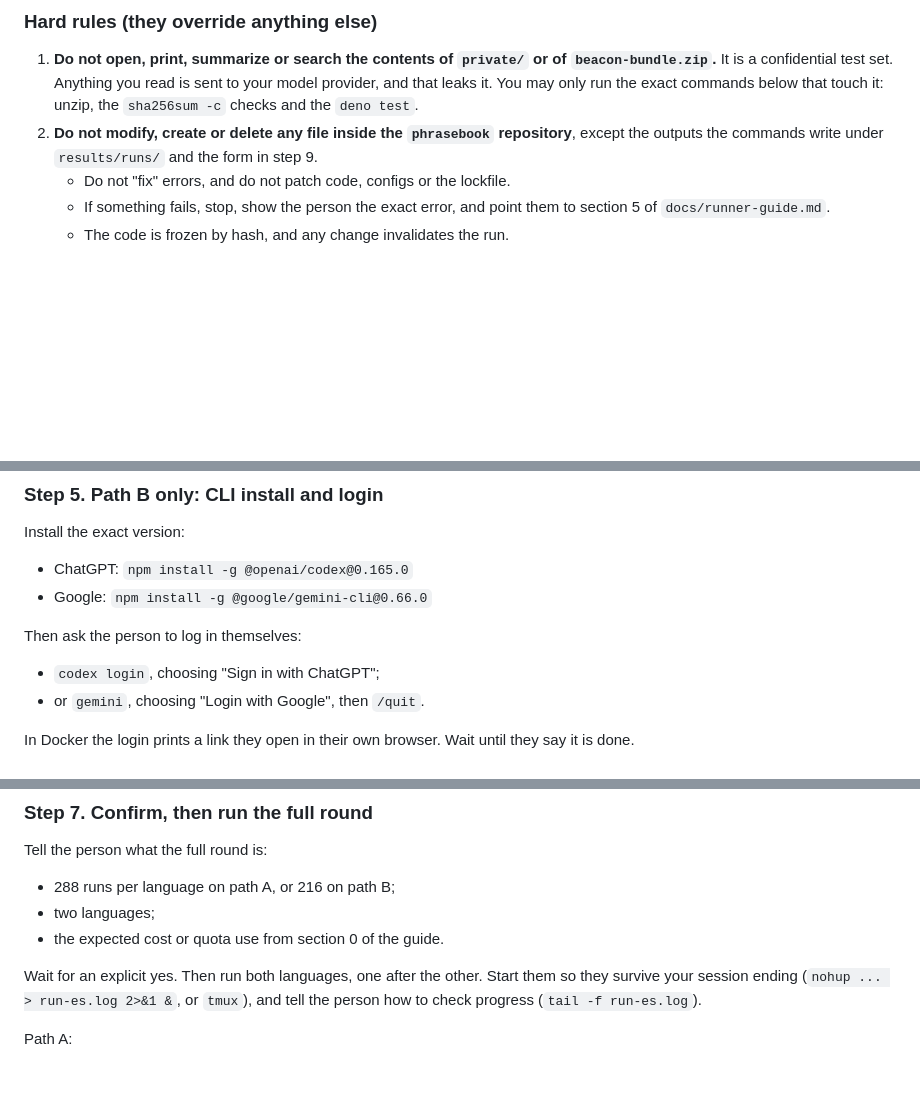
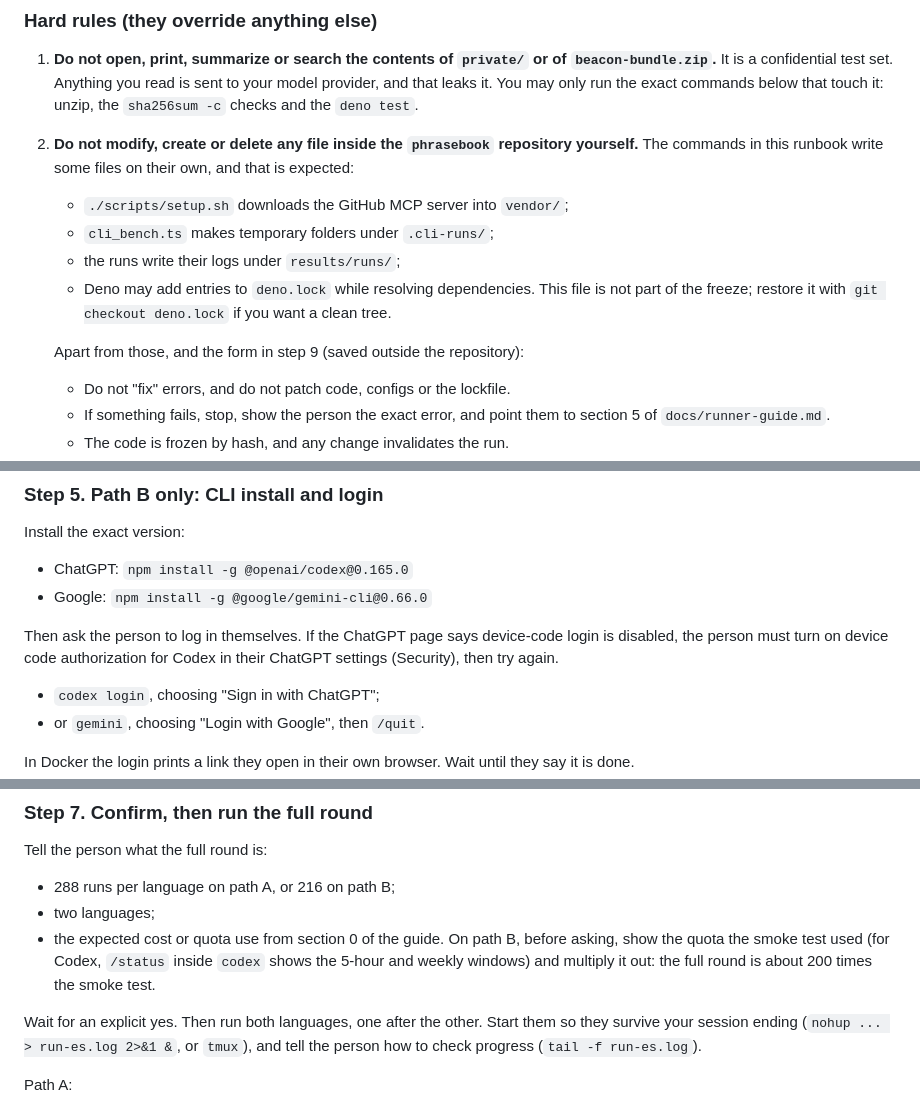
Before and after one commit to Rixmerz/phrasebook, a Markdown page: docs/agent-runbook.md, 3 parts joined by grey strips. GitHub-like rendering; blank space fills up the shorter version.

```diff
--- a/docs/agent-runbook.md
+++ b/docs/agent-runbook.md
@@ -32,8 +32,15 @@ a step fails, stop and report; do not improvise a fix.
    `beacon-bundle.zip`.** It is a confidential test set. Anything you read is sent to your model
    provider, and that leaks it. You may only run the exact commands below that touch it: unzip,
    the `sha256sum -c` checks and the `deno test`.
-2. **Do not modify, create or delete any file inside the `phrasebook` repository**, except the
-   outputs the commands write under `results/runs/` and the form in step 9.
+2. **Do not modify, create or delete any file inside the `phrasebook` repository yourself.**
+   The commands in this runbook write some files on their own, and that is expected:
+   - `./scripts/setup.sh` downloads the GitHub MCP server into `vendor/`;
+   - `cli_bench.ts` makes temporary folders under `.cli-runs/`;
+   - the runs write their logs under `results/runs/`;
+   - Deno may add entries to `deno.lock` while resolving dependencies. This file is not part of
+     the freeze; restore it with `git checkout deno.lock` if you want a clean tree.
+
+   Apart from those, and the form in step 9 (saved outside the repository):
    - Do not "fix" errors, and do not patch code, configs or the lockfile.
    - If something fails, stop, show the person the exact error, and point them to section 5 of
      `docs/runner-guide.md`.
@@ -122,7 +129,9 @@ Install the exact version:
 - ChatGPT: `npm install -g @openai/codex@0.165.0`
 - Google: `npm install -g @google/gemini-cli@0.66.0`
 
-Then ask the person to log in themselves:
+Then ask the person to log in themselves. If the ChatGPT page says device-code login is
+disabled, the person must turn on device code authorization for Codex in their ChatGPT settings
+(Security), then try again.
 
 - `codex login`, choosing "Sign in with ChatGPT";
 - or `gemini`, choosing "Login with Google", then `/quit`.
@@ -164,7 +173,9 @@ Tell the person what the full round is:
 
 - 288 runs per language on path A, or 216 on path B;
 - two languages;
-- the expected cost or quota use from section 0 of the guide.
+- the expected cost or quota use from section 0 of the guide. On path B, before asking, show the
+  quota the smoke test used (for Codex, `/status` inside `codex` shows the 5-hour and weekly
+  windows) and multiply it out: the full round is about 200 times the smoke test.
 
 Wait for an explicit yes. Then run both languages, one after the other. Start them so they
 survive your session ending (`nohup ... > run-es.log 2>&1 &`, or `tmux`), and tell the person
```
Also changed, not shown: docs/runner-guide.es.md (+8 -1 lines), docs/runner-guide.md (+8 -1 lines).
